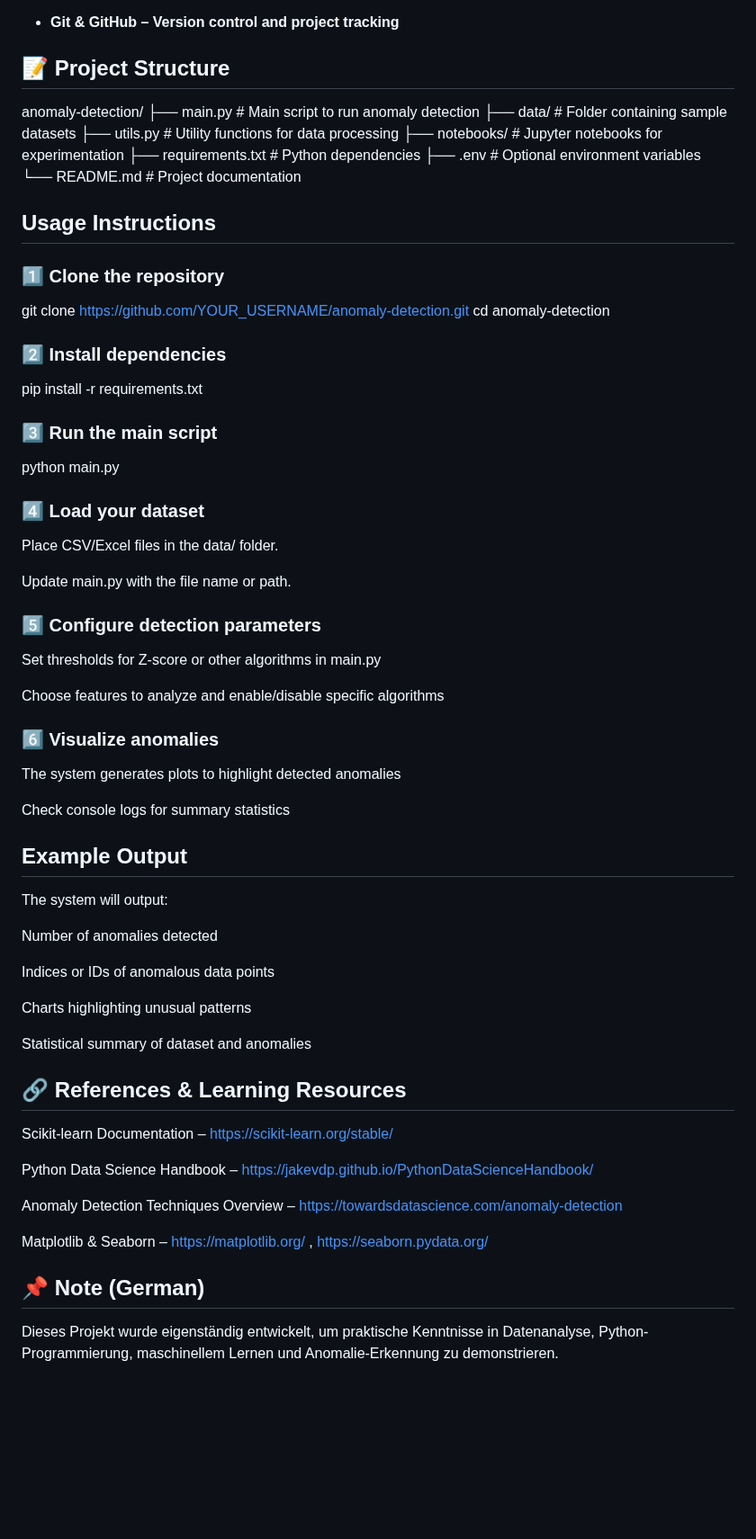
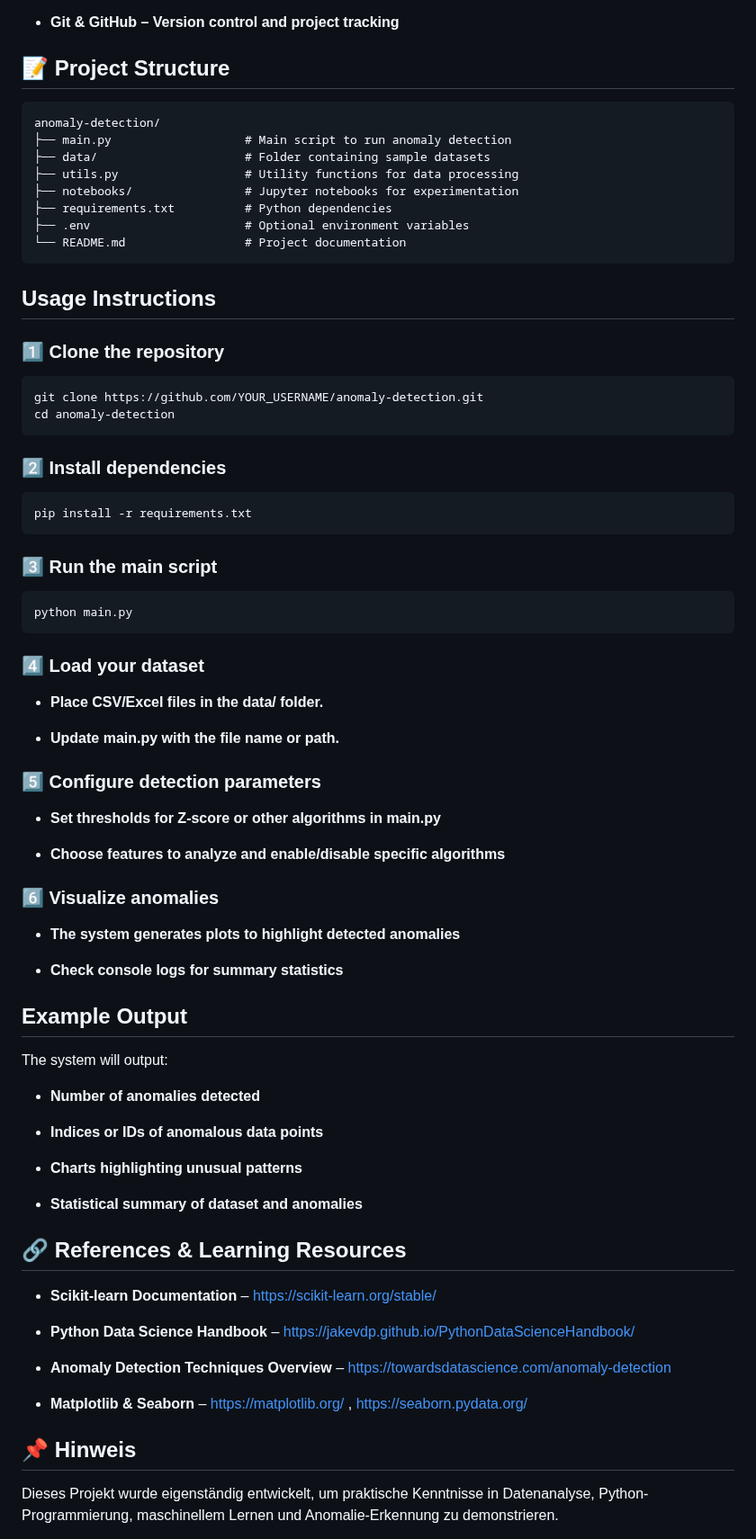
Before and after one commit to Nexus-Vertex/Anomaly-Detection-System, a Markdown page: README.md, the part around the change. Shown at 90% size. GitHub-like rendering; blank space fills up the shorter version.

````diff
--- a/README.md
+++ b/README.md
@@ -54,7 +54,7 @@ Python 3.10+
 - **Git & GitHub – Version control and project tracking**
 
 ## 📝 Project Structure
-
+```
 anomaly-detection/
 ├── main.py                   # Main script to run anomaly detection
 ├── data/                     # Folder containing sample datasets
@@ -63,67 +63,68 @@ anomaly-detection/
 ├── requirements.txt          # Python dependencies
 ├── .env                      # Optional environment variables
 └── README.md                 # Project documentation
-
+```
 ##  Usage Instructions
 
 ### 1️⃣ Clone the repository
-
+```
 git clone https://github.com/YOUR_USERNAME/anomaly-detection.git
 cd anomaly-detection
-
+```
 
 ### 2️⃣ Install dependencies
-
+```
 pip install -r requirements.txt
-
+```
 
 ### 3️⃣ Run the main script
 
+```
 python main.py
-
+```
 
 ### 4️⃣ Load your dataset
 
-Place CSV/Excel files in the data/ folder.
+- **Place CSV/Excel files in the data/ folder.**
 
-Update main.py with the file name or path.
+- **Update main.py with the file name or path.**
 
 ### 5️⃣ Configure detection parameters
 
-Set thresholds for Z-score or other algorithms in main.py
+- **Set thresholds for Z-score or other algorithms in main.py**
 
-Choose features to analyze and enable/disable specific algorithms
+- **Choose features to analyze and enable/disable specific algorithms**
 
 ### 6️⃣ Visualize anomalies
 
-The system generates plots to highlight detected anomalies
+- **The system generates plots to highlight detected anomalies**
 
-Check console logs for summary statistics
+- **Check console logs for summary statistics**
 
 ## Example Output
 
 The system will output:
 
-Number of anomalies detected
+- **Number of anomalies detected**
 
-Indices or IDs of anomalous data points
+- **Indices or IDs of anomalous data points**
 
-Charts highlighting unusual patterns
+- **Charts highlighting unusual patterns**
 
-Statistical summary of dataset and anomalies
+- **Statistical summary of dataset and anomalies**
 
 ## 🔗 References & Learning Resources
 
-Scikit-learn Documentation – https://scikit-learn.org/stable/
+- **Scikit-learn Documentation** – https://scikit-learn.org/stable/
 
-Python Data Science Handbook – https://jakevdp.github.io/PythonDataScienceHandbook/
+- **Python Data Science Handbook** – https://jakevdp.github.io/PythonDataScienceHandbook/
 
-Anomaly Detection Techniques Overview – https://towardsdatascience.com/anomaly-detection
+- **Anomaly Detection Techniques Overview** – https://towardsdatascience.com/anomaly-detection
 
-Matplotlib & Seaborn – https://matplotlib.org/
+- **Matplotlib & Seaborn** – https://matplotlib.org/
 , https://seaborn.pydata.org/
 
-## 📌 Note (German)
+## 📌 Hinweis
 
 Dieses Projekt wurde eigenständig entwickelt, um praktische Kenntnisse in Datenanalyse, Python-Programmierung, maschinellem Lernen und Anomalie-Erkennung zu demonstrieren.
 
````
